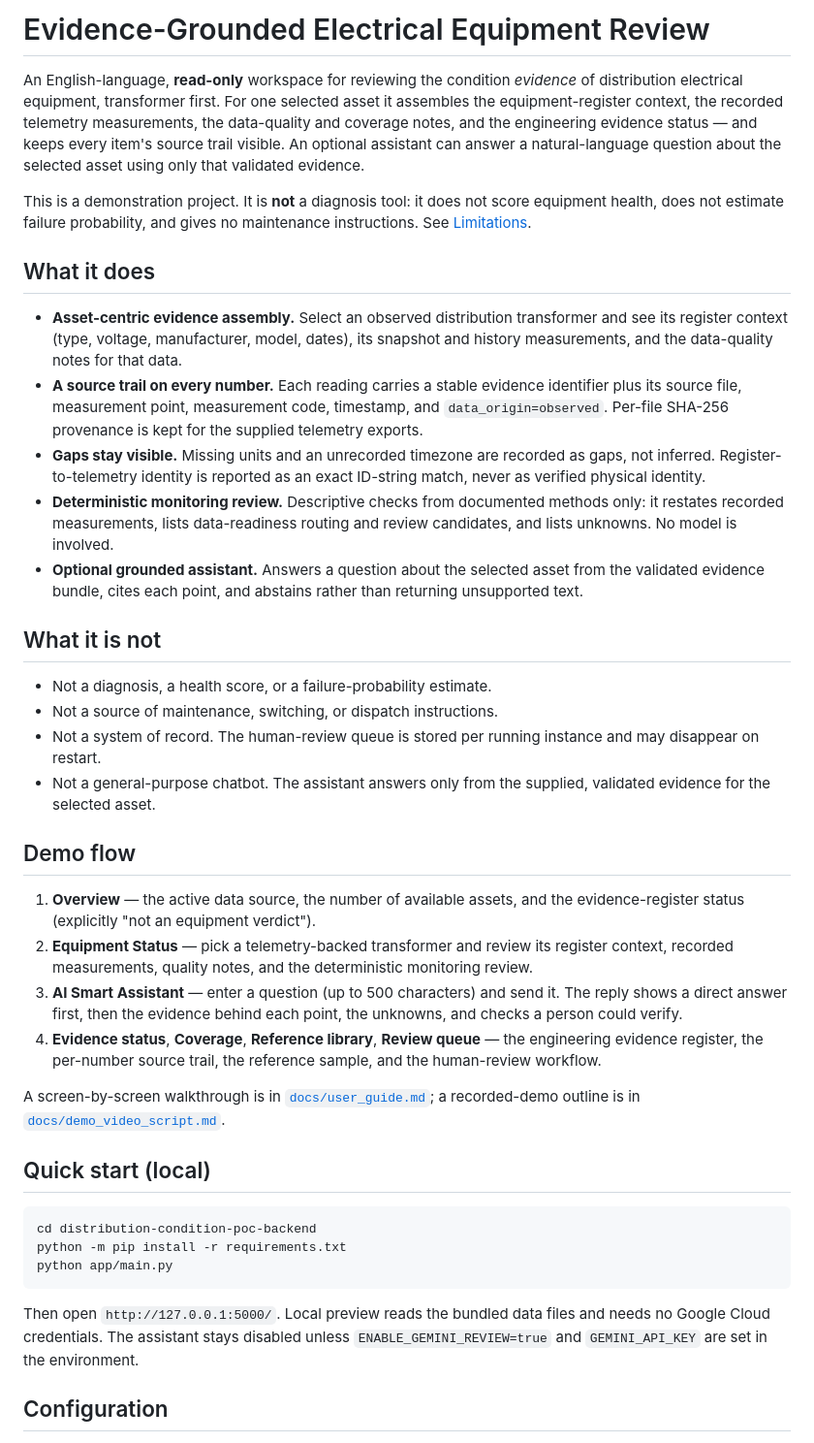
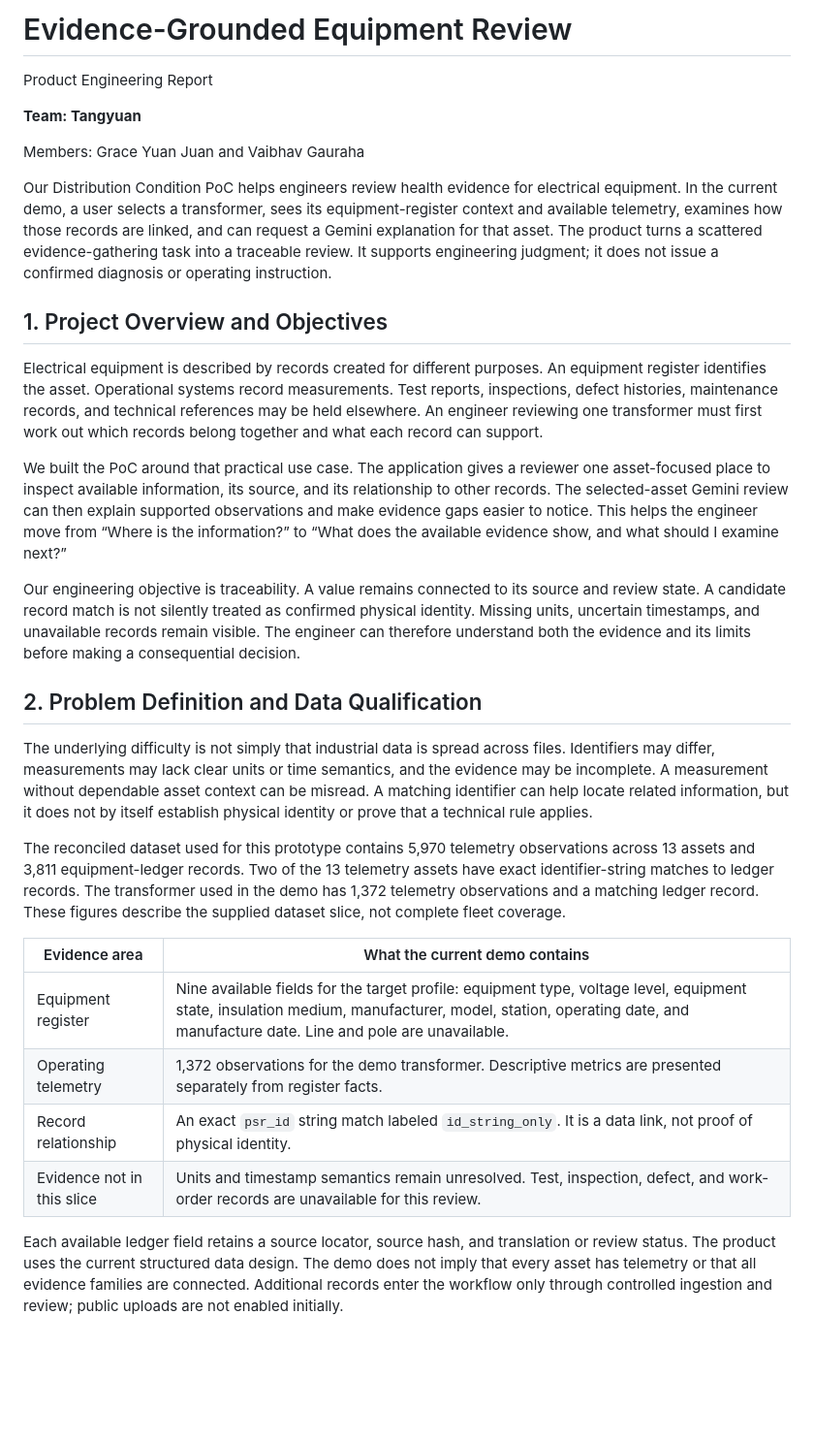
Before and after one commit to vgauraha62/Electrical-equiment-Health-Monitor, a Markdown page: README.md, the part around one of its changes. Shown at 97% size. Rendered like a GitHub page; blank space fills up the shorter version.

Commit message:
Rewrite README from the product engineering report

````diff
--- a/README.md
+++ b/README.md
@@ -1,75 +1,33 @@
-# Evidence-Grounded Electrical Equipment Review
+# Evidence-Grounded Equipment Review
 
-An English-language, **read-only** workspace for reviewing the condition
-*evidence* of distribution electrical equipment, transformer first. For one
-selected asset it assembles the equipment-register context, the recorded
-telemetry measurements, the data-quality and coverage notes, and the engineering
-evidence status — and keeps every item's source trail visible. An optional
-assistant can answer a natural-language question about the selected asset using
-only that validated evidence.
+Product Engineering Report
 
-This is a demonstration project. It is **not** a diagnosis tool: it does not
-score equipment health, does not estimate failure probability, and gives no
-maintenance instructions. See [Limitations](#limitations).
+**Team: Tangyuan**
 
-## What it does
+Members: Grace Yuan Juan and Vaibhav Gauraha
 
-- **Asset-centric evidence assembly.** Select an observed distribution
-  transformer and see its register context (type, voltage, manufacturer, model,
-  dates), its snapshot and history measurements, and the data-quality notes for
-  that data.
-- **A source trail on every number.** Each reading carries a stable evidence
-  identifier plus its source file, measurement point, measurement code,
-  timestamp, and `data_origin=observed`. Per-file SHA-256 provenance is kept for
-  the supplied telemetry exports.
-- **Gaps stay visible.** Missing units and an unrecorded timezone are recorded as
-  gaps, not inferred. Register-to-telemetry identity is reported as an exact
-  ID-string match, never as verified physical identity.
-- **Deterministic monitoring review.** Descriptive checks from documented
-  methods only: it restates recorded measurements, lists data-readiness routing
-  and review candidates, and lists unknowns. No model is involved.
-- **Optional grounded assistant.** Answers a question about the selected asset
-  from the validated evidence bundle, cites each point, and abstains rather than
-  returning unsupported text.
+Our Distribution Condition PoC helps engineers review health evidence for electrical equipment. In the current demo, a user selects a transformer, sees its equipment-register context and available telemetry, examines how those records are linked, and can request a Gemini explanation for that asset. The product turns a scattered evidence-gathering task into a traceable review. It supports engineering judgment; it does not issue a confirmed diagnosis or operating instruction.
 
-## What it is not
+## 1. Project Overview and Objectives
 
-- Not a diagnosis, a health score, or a failure-probability estimate.
-- Not a source of maintenance, switching, or dispatch instructions.
-- Not a system of record. The human-review queue is stored per running instance
-  and may disappear on restart.
-- Not a general-purpose chatbot. The assistant answers only from the supplied,
-  validated evidence for the selected asset.
+Electrical equipment is described by records created for different purposes. An equipment register identifies the asset. Operational systems record measurements. Test reports, inspections, defect histories, maintenance records, and technical references may be held elsewhere. An engineer reviewing one transformer must first work out which records belong together and what each record can support.
 
-## Demo flow
+We built the PoC around that practical use case. The application gives a reviewer one asset-focused place to inspect available information, its source, and its relationship to other records. The selected-asset Gemini review can then explain supported observations and make evidence gaps easier to notice. This helps the engineer move from “Where is the information?” to “What does the available evidence show, and what should I examine next?”
 
-1. **Overview** — the active data source, the number of available assets, and the
-   evidence-register status (explicitly "not an equipment verdict").
-2. **Equipment Status** — pick a telemetry-backed transformer and review its
-   register context, recorded measurements, quality notes, and the deterministic
-   monitoring review.
-3. **AI Smart Assistant** — enter a question (up to 500 characters) and send it.
-   The reply shows a direct answer first, then the evidence behind each point,
-   the unknowns, and checks a person could verify.
-4. **Evidence status**, **Coverage**, **Reference library**, **Review queue** —
-   the engineering evidence register, the per-number source trail, the reference
-   sample, and the human-review workflow.
+Our engineering objective is traceability. A value remains connected to its source and review state. A candidate record match is not silently treated as confirmed physical identity. Missing units, uncertain timestamps, and unavailable records remain visible. The engineer can therefore understand both the evidence and its limits before making a consequential decision.
 
-A screen-by-screen walkthrough is in [`docs/user_guide.md`](docs/user_guide.md);
-a recorded-demo outline is in
-[`docs/demo_video_script.md`](docs/demo_video_script.md).
+## 2. Problem Definition and Data Qualification
 
-## Quick start (local)
+The underlying difficulty is not simply that industrial data is spread across files. Identifiers may differ, measurements may lack clear units or time semantics, and the evidence may be incomplete. A measurement without dependable asset context can be misread. A matching identifier can help locate related information, but it does not by itself establish physical identity or prove that a technical rule applies.
 
-```bash
-cd distribution-condition-poc-backend
-python -m pip install -r requirements.txt
-python app/main.py
-```
+The reconciled dataset used for this prototype contains 5,970 telemetry observations across 13 assets and 3,811 equipment-ledger records. Two of the 13 telemetry assets have exact identifier-string matches to ledger records. The transformer used in the demo has 1,372 telemetry observations and a matching ledger record. These figures describe the supplied dataset slice, not complete fleet coverage.
 
-Then open `http://127.0.0.1:5000/`. Local preview reads the bundled data files
-and needs no Google Cloud credentials. The assistant stays disabled unless
-`ENABLE_GEMINI_REVIEW=true` and `GEMINI_API_KEY` are set in the environment.
+| Evidence area | What the current demo contains |
+| --- | --- |
+| Equipment register | Nine available fields for the target profile: equipment type, voltage level, equipment state, insulation medium, manufacturer, model, station, operating date, and manufacture date. Line and pole are unavailable. |
+| Operating telemetry | 1,372 observations for the demo transformer. Descriptive metrics are presented separately from register facts. |
+| Record relationship | An exact `psr_id` string match labeled `id_string_only`. It is a data link, not proof of physical identity. |
+| Evidence not in this slice | Units and timestamp semantics remain unresolved. Test, inspection, defect, and work-order records are unavailable for this review. |
 
-## Configuration
+Each available ledger field retains a source locator, source hash, and translation or review status. The product uses the current structured data design. The demo does not imply that every asset has telemetry or that all evidence families are connected. Additional records enter the workflow only through controlled ingestion and review; public uploads are not enabled initially.
 
````
Also changed, not shown: other parts of README.md (+59 -132 lines).
